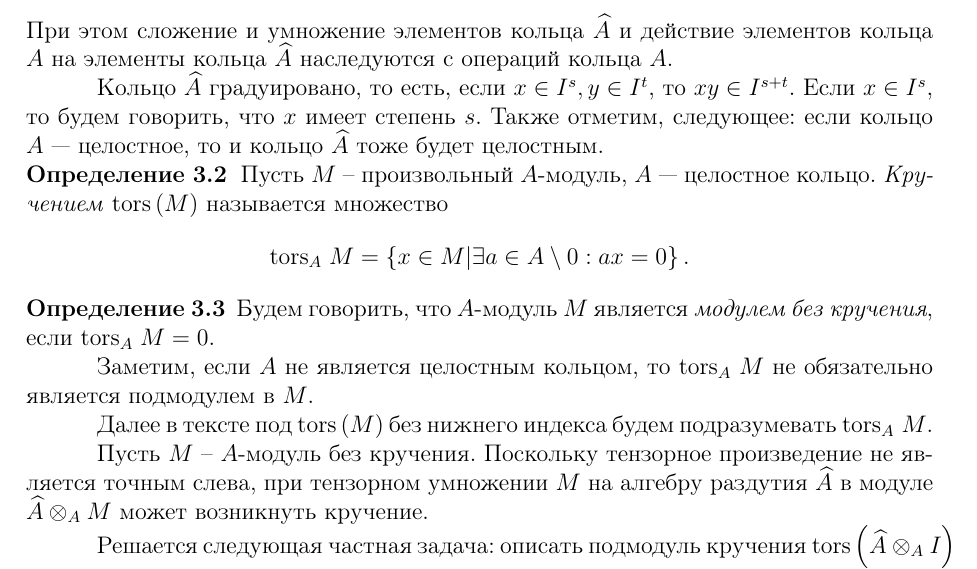
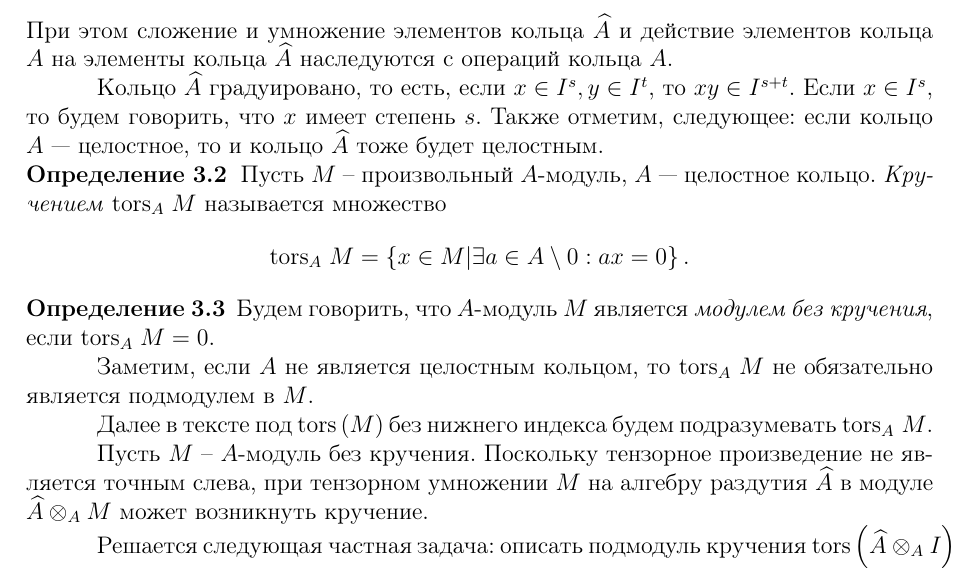
Before and after one commit to medegor44/diplom, a LaTeX document (main.tex, which reads torsions.tex): part of page 33 of 45, cut so that both start at the same text. Compiled offline with pdfLaTeX.

Commit message:
Исправление опечатки в главе 3

```diff
--- a/torsions.tex
+++ b/torsions.tex
@@ -31,7 +31,7 @@
 
     \begin{Def}
         Пусть $M$ -- произвольный $A$-модуль, $A$ --- целостное кольцо.
-        \textit{Кручением} $\tors{M}$ называется множество
+        \textit{Кручением} $\Tors{A}{M}$ называется множество
         \begin{equation*}
             \Tors{A}{M} = \left\{x \in M | \exists a \in A\setminus 0 : ax = 0 \right\}.
         \end{equation*}
```
Also changed, not shown: main.pdf, 1 other file.
